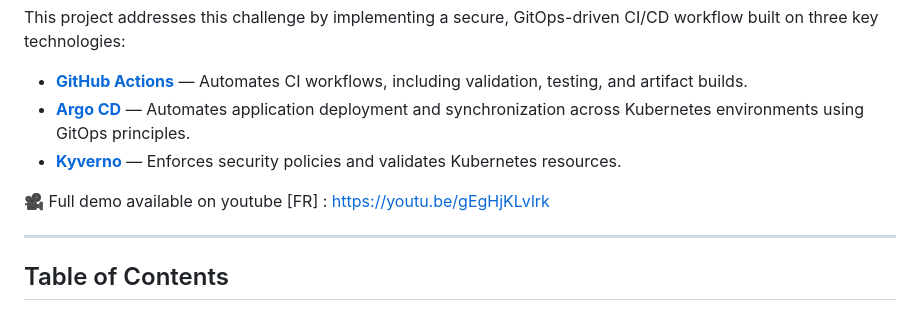
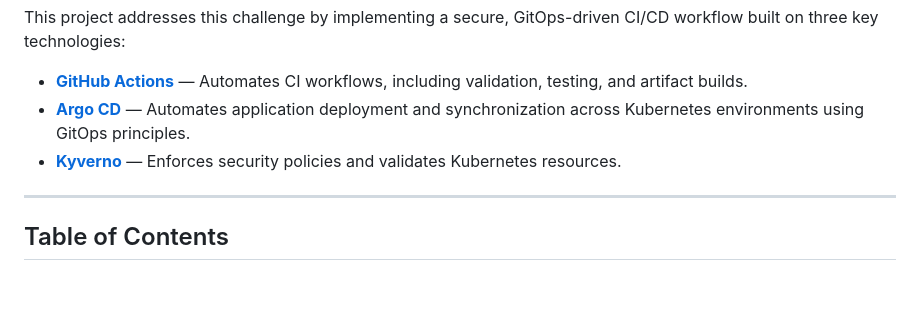
Before and after one commit to markov-ngz/devsecops-airflow-argocd, a Markdown page: README.md, the part around the change. GitHub-like rendering; blank space fills up the shorter version.

```diff
--- a/README.md
+++ b/README.md
@@ -9,8 +9,6 @@ This project addresses this challenge by implementing a secure, GitOps-driven CI
 - **[GitHub Actions](https://github.com/features/actions)** — Automates CI workflows, including validation, testing, and artifact builds.
 - **[Argo CD](https://argo-cd.readthedocs.io/)** — Automates application deployment and synchronization across Kubernetes environments using GitOps principles.
 - **[Kyverno](https://kyverno.io/)** — Enforces security policies and validates Kubernetes resources.
-
-🎥 Full demo available on youtube [FR] : <a>https://youtu.be/gEgHjKLvlrk </a>
 
 ---
 
```
